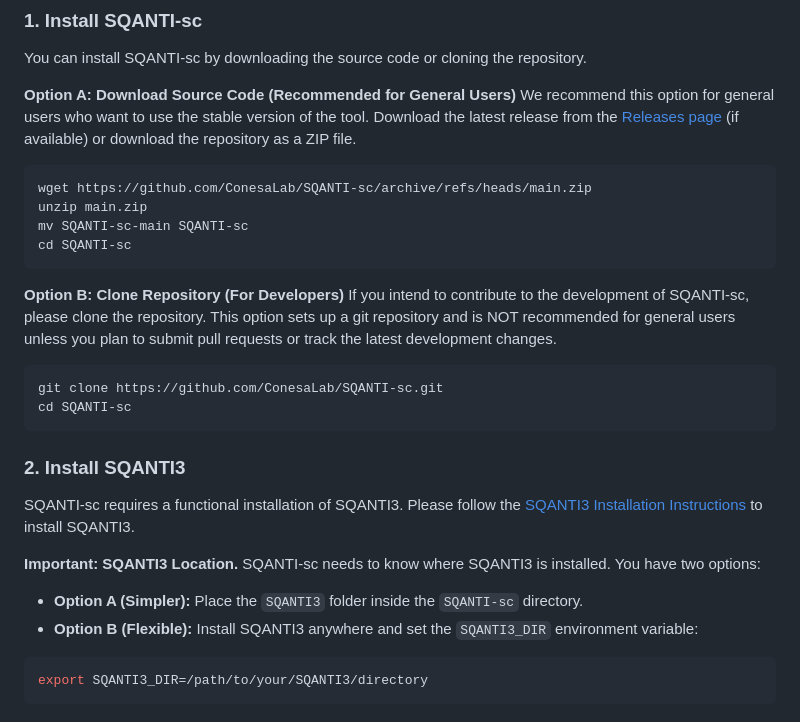
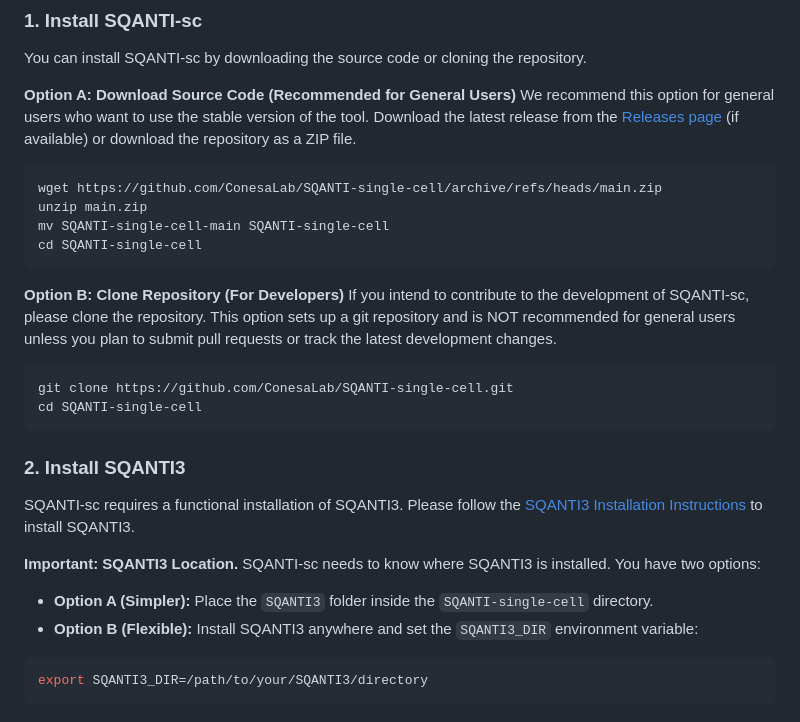
Before and after one commit to ConesaLab/SQANTI-single-cell, a Markdown page: README.md, the part around one of its changes. Rendered like a GitHub page.

Commit message:
docs(readme): fix incorrect repository paths

````diff
--- a/README.md
+++ b/README.md
@@ -49,15 +49,15 @@ Download the latest release from the [Releases page](https://github.com/ConesaLa
 ```bash
-wget https://github.com/ConesaLab/SQANTI-sc/archive/refs/heads/main.zip
+wget https://github.com/ConesaLab/SQANTI-single-cell/archive/refs/heads/main.zip
 unzip main.zip
-mv SQANTI-sc-main SQANTI-sc
-cd SQANTI-sc
+mv SQANTI-single-cell-main SQANTI-single-cell
+cd SQANTI-single-cell
 ```
 
 **Option B: Clone Repository (For Developers)**
 If you intend to contribute to the development of SQANTI-sc, please clone the repository. This option sets up a git repository and is NOT recommended for general users unless you plan to submit pull requests or track the latest development changes.
 ```bash
-git clone https://github.com/ConesaLab/SQANTI-sc.git
-cd SQANTI-sc
+git clone https://github.com/ConesaLab/SQANTI-single-cell.git
+cd SQANTI-single-cell
 ```
 
 <a name="2-install-sqanti3"></a>
@@ -69,7 +69,7 @@ Please follow the [SQANTI3 Installation Instructions](https://github.com/ConesaL
 **Important: SQANTI3 Location.**
 SQANTI-sc needs to know where SQANTI3 is installed. You have two options:
 
-*  **Option A (Simpler):** Place the `SQANTI3` folder inside the `SQANTI-sc` directory.
+*  **Option A (Simpler):** Place the `SQANTI3` folder inside the `SQANTI-single-cell` directory.
 *  **Option B (Flexible):** Install SQANTI3 anywhere and set the `SQANTI3_DIR` environment variable:
 ```bash
 export SQANTI3_DIR=/path/to/your/SQANTI3/directory
````
Also changed, not shown: other parts of README.md (+1 -1 lines).
